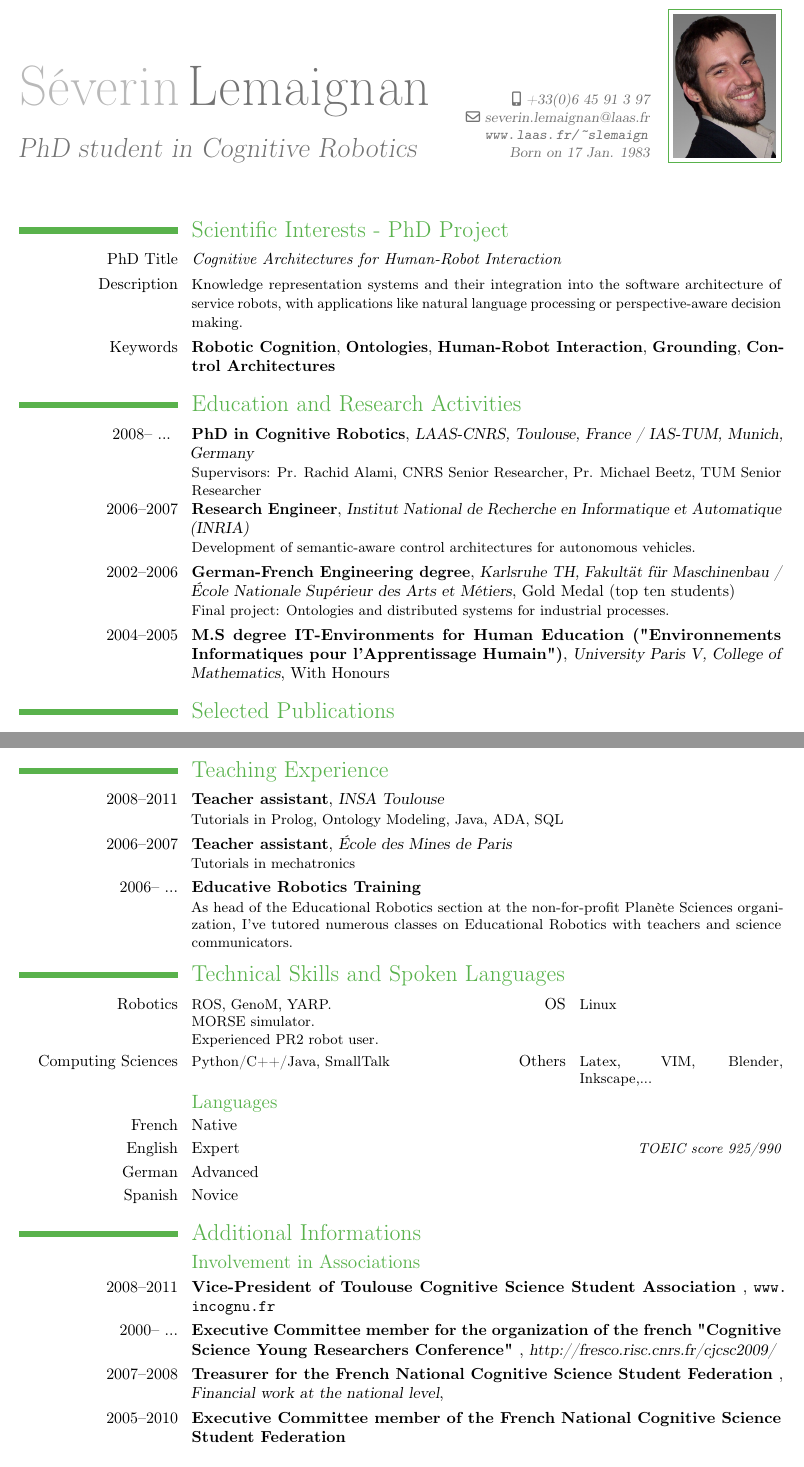
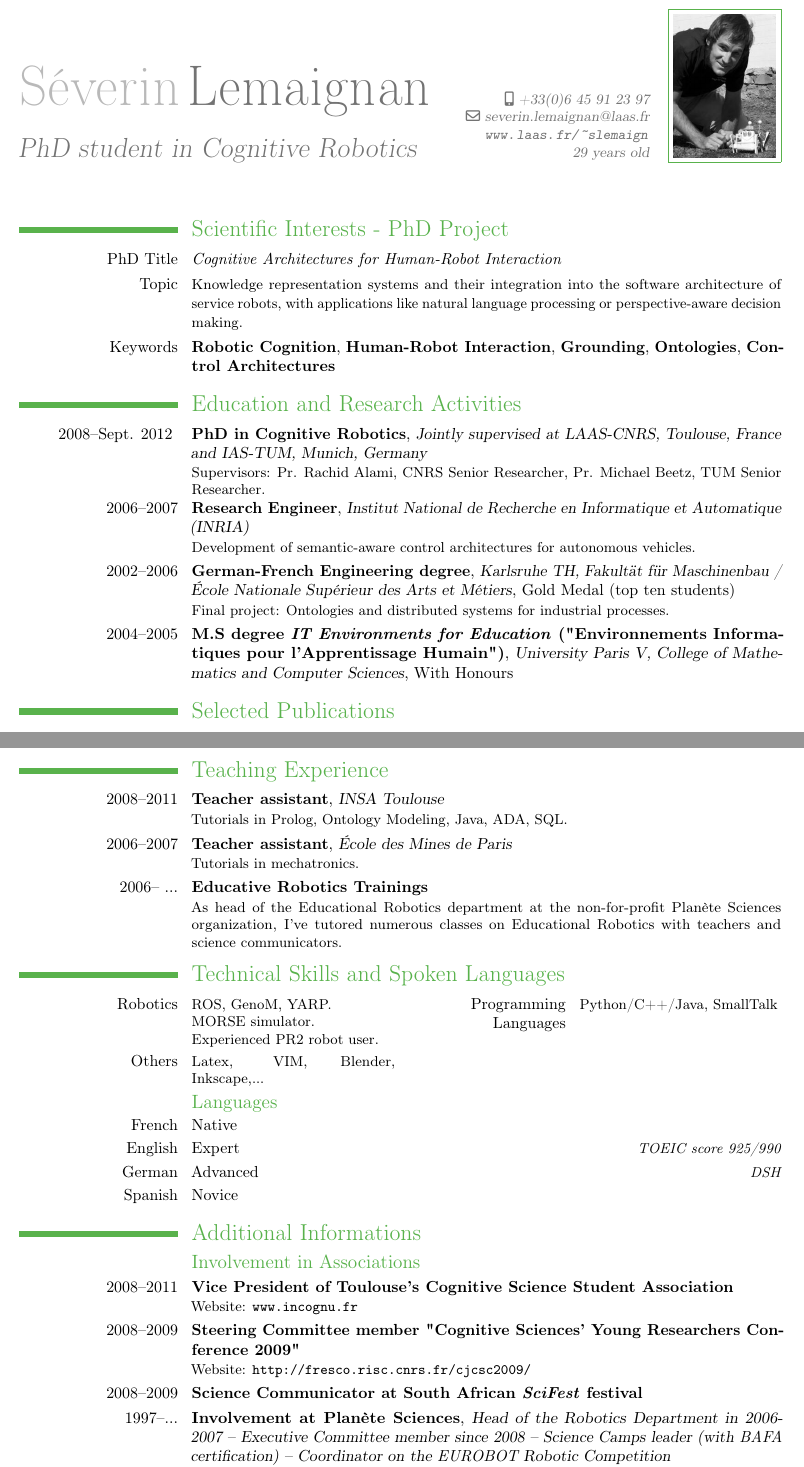
Before and after one commit to severin-lemaignan/cv, a LaTeX CV (cv.tex): two parts of pages 1 and 2 of 2, joined at a grey line, cut so that both start at the same text. Compiled offline with pdfLaTeX.

Commit message:
Completed the CV with updated picture

```diff
--- a/cv.tex
+++ b/cv.tex
@@ -28,13 +28,13 @@
 \title{PhD student in Cognitive Robotics}               % optional, remove the line if not wanted
 %\address{LAAS-CNRS}{31077 Toulouse}    % optional, remove the line if not wanted
 
-\mobile{+33(0)6 45 91 3 97}                    % optional, remove the line if not wanted
+\mobile{+33(0)6 45 91 23 97}                    % optional, remove the line if not wanted
 %\phone{phone (optional)}                      % optional, remove the line if not wanted
 %\fax{fax (optional)}                          % optional, remove the line if not wanted
 \email{severin.lemaignan@laas.fr}                      % optional, remove the line if not wanted
-\extrainfo{\url{www.laas.fr/~slemaign} \\ Born on 17 Jan. 1983}{}    % optional, remove the line if not wanted
+\extrainfo{\url{www.laas.fr/~slemaign} \\ 29 years old}{}    % optional, remove the line if not wanted
 
-\photo[64pt]{id.png}                         % '64pt' is the height the picture must be resized to and 'picture' is the name of the picture file; optional, remove the line if not wanted
+\photo[64pt]{id2.jpg}                         % '64pt' is the height the picture must be resized to and 'picture' is the name of the picture file; optional, remove the line if not wanted
 %\quote{Doctorante en Sciences Cognitives}                 % optional, remove the line if not wanted
 
 %\nopagenumbers{}                             % uncomment to suppress automatic page numbering for CVs longer than one page
@@ -49,27 +49,22 @@
 \maketitle
 
 
+%%%%%%%%%%%%%%%%%%%%%%%%%%%%%%%%%%%%%%%%%%%%%%%%%%%%%%%%%%%%%%%%%%%%%%%%%%%%%%%%%%%%%%%%%%%%%%%%%%%%%%%%%%%%%%%%
 \section{Scientific Interests - PhD Project}
 \cvline{PhD Title}{\emph{Cognitive Architectures for Human-Robot Interaction}}
-\cvline{Description}{\small Knowledge representation systems and their integration into the software architecture of service robots, with applications like natural language processing or perspective-aware decision making.}
-\cvline{Keywords}{\textbf{Robotic Cognition}, \textbf{Ontologies}, \textbf{Human-Robot Interaction}, \textbf{Grounding}, \textbf{Control Architectures}}
+\cvline{Topic}{\small Knowledge representation systems and their integration into the software architecture of service robots, with applications like natural language processing or perspective-aware decision making.}
+\cvline{Keywords}{\textbf{Robotic Cognition}, \textbf{Human-Robot Interaction}, \textbf{Grounding}, \textbf{Ontologies}, \textbf{Control Architectures}}
 
+%%%%%%%%%%%%%%%%%%%%%%%%%%%%%%%%%%%%%%%%%%%%%%%%%%%%%%%%%%%%%%%%%%%%%%%%%%%%%%%%%%%%%%%%%%%%%%%%%%%%%%%%%%%%%%%%
 \section{Education and Research Activities}
 %\cventry{year--year}{Degree}{Institution}{City}{\textit{Grade}}{Description}
-\cventry{2008-- ... }{PhD in Cognitive Robotics}{LAAS-CNRS, Toulouse, France / IAS-TUM, Munich, Germany}{}{}{Supervisors: Pr. Rachid Alami, CNRS Senior Researcher, Pr. Michael Beetz, TUM Senior Researcher}
+\cventry{2008--Sept. 2012 }{PhD in Cognitive Robotics}{Jointly supervised at LAAS-CNRS, Toulouse, France and IAS-TUM, Munich, Germany}{}{}{Supervisors: Pr. Rachid Alami, CNRS Senior Researcher, Pr. Michael Beetz, TUM Senior Researcher.}
 \cventry{2006--2007}{Research Engineer}{Institut National de Recherche en Informatique et Automatique (INRIA)}{}{}{Development of semantic-aware control architectures for autonomous vehicles.}
 \cventry{2002--2006}{German-French Engineering degree}{Karlsruhe TH, Fakultät für Maschinenbau / École Nationale Supérieur des Arts et Métiers}{}{Gold Medal (top ten students)}{Final project: Ontologies and distributed systems for industrial processes.}
 %\cvline{Fundings}{ 1 year international student mobility grant  (Explo'RA Sup, Rhone Alpes region) }
-\cventry{2004--2005}{M.S degree IT-Environments for Human Education ("Environnements Informatiques pour l'Apprentissage Humain")}{University Paris V, College of Mathematics}{}{With Honours}{}% arguments 3 to are optional
-%\cvline{Fundings}{ 1 year Honors scholarship from the French government (CROUS) }
-%\cventry{2003--2006}{B.A in Cognitive Sciences}{University Lumiere Lyon 2}{Lyon, France}{}{With Honors}% arguments 3 to are optional
-%\cventry{2003}{Baccalauréat Scientifique}{Lycée Louis Aragon}{Givors, Académie de Lyon (69), France}{}{With Honors}% arguments 3 to are optional
+\cventry{2004--2005}{M.S degree \textit{IT Environments for Education} ("Environnements Informatiques pour l'Apprentissage Humain")}{University Paris V, College of Mathematics and Computer Sciences}{}{With Honours}{}% arguments 3 to are optional
 
-
-%\section{International Experience}
-%\cventry{2008--2011}{Germany - 6 months, Technical University of Munich} {PhD joint supervision}{}{}{}{}                % arguments 3 to 6 are optional
-%\cventry{2007}{Switzerland - 4 months, Paul Scherrer Institute, Villigen}{Engineering degree internship: Design of a wave physics experiment at the SLS synchrotron}{}{}{}                % arguments 3 to 6 are optional
-
+%%%%%%%%%%%%%%%%%%%%%%%%%%%%%%%%%%%%%%%%%%%%%%%%%%%%%%%%%%%%%%%%%%%%%%%%%%%%%%%%%%%%%%%%%%%%%%%%%%%%%%%%%%%%%%%%
 \section{Selected Publications}
 \cvline{}{See my website for the complete list of publications.}
 \subsection {International peer-reviewed journals }
@@ -82,45 +77,34 @@
 \cvlistitem{Ros, R. and Lemaignan, S. and Sisbot, E. A. and Alami, R. and Steinwender, J. and Hamann, K. and Warneken, F., \textbf{Which One? Grounding the Referent Based on Efficient Human-Robot Interaction}, \textit{ROMAN}. 2010. \textbf{Best paper award}.}
 
 
+%%%%%%%%%%%%%%%%%%%%%%%%%%%%%%%%%%%%%%%%%%%%%%%%%%%%%%%%%%%%%%%%%%%%%%%%%%%%%%%%%%%%%%%%%%%%%%%%%%%%%%%%%%%%%%%%
 \section{Teaching Experience}
 %\subsection{Vocational}
-\cventry{2008--2011}{Teacher assistant}{INSA Toulouse}{}{}{Tutorials in Prolog, Ontology Modeling, Java, ADA, SQL}
-\cventry{2006--2007}{Teacher assistant}{École des Mines de Paris}{}{}{Tutorials in mechatronics}
-\cventry{2006-- ...}{Educative Robotics Training}{}{}{}{As head of the Educational Robotics section at the non-for-profit Planète Sciences organization, I've tutored numerous classes on Educational Robotics with teachers and science communicators.}      % arguments 3 to 6 are optional
+\cventry{2008--2011}{Teacher assistant}{INSA Toulouse}{}{}{Tutorials in Prolog, Ontology Modeling, Java, ADA, SQL.}
+\cventry{2006--2007}{Teacher assistant}{École des Mines de Paris}{}{}{Tutorials in mechatronics.}
+\cventry{2006-- ...}{Educative Robotics Trainings}{}{}{}{As head of the Educational Robotics department at the non-for-profit Planète Sciences organization, I've tutored numerous classes on Educational Robotics with teachers and science communicators.}      % arguments 3 to 6 are optional
 
+%%%%%%%%%%%%%%%%%%%%%%%%%%%%%%%%%%%%%%%%%%%%%%%%%%%%%%%%%%%%%%%%%%%%%%%%%%%%%%%%%%%%%%%%%%%%%%%%%%%%%%%%%%%%%%%%
 \section{Technical Skills and Spoken Languages}
 
-\cvcomputer{Robotics}{ROS, GenoM, YARP.\\MORSE simulator.\\Experienced PR2 robot user.}    {OS}{Linux}
-\cvcomputer{Computing Sciences}{Python/C++/Java, SmallTalk}    {Others}{Latex, VIM, Blender, Inkscape,...}
+\cvcomputer{Robotics}{ROS, GenoM, YARP.\\MORSE simulator.\\Experienced PR2 robot user.}    {Programming Languages}{Python/C++/Java, SmallTalk}
+\cvcomputer{Others}{Latex, VIM, Blender, Inkscape,...}{}{}
 %\cvcomputer{}{}{}{}
 
 \subsection{Languages}
 \cvlanguage{French}{Native}{}
 \cvlanguage{English}{Expert}{TOEIC score 925/990}
-\cvlanguage{German}{Advanced}{}
+\cvlanguage{German}{Advanced}{DSH}
 \cvlanguage{Spanish}{Novice}{}
 
 
+%%%%%%%%%%%%%%%%%%%%%%%%%%%%%%%%%%%%%%%%%%%%%%%%%%%%%%%%%%%%%%%%%%%%%%%%%%%%%%%%%%%%%%%%%%%%%%%%%%%%%%%%%%%%%%%%
 \section{Additional Informations}
 \subsection {Involvement in Associations}
-%\cventry{2007--...}{InCOGnu - Association des Etudiants et Doctorants en Sciences Cognitives du Grand Toulouse - Club CNRS "Sciences et Citoyen"} {}{}{\textit{www.incognu.fr}}{}  % arguments 3 to 6 are optional
-%\cvlistitem[]{ Cognitive Science Students and Young Researchers Associations }\\
-\cventry{2008--2011}{Vice-President of Toulouse Cognitive Science Student Association }{}{}{\url{www.incognu.fr}}{}  % arguments 3 to 6 are optional
+\cventry{2008--2011}{Vice President of Toulouse's Cognitive Science Student Association }{}{}{}{Website: \url{www.incognu.fr}}  % arguments 3 to 6 are optional
 
-\cventry{2000-- ...}{Executive Committee member for the organization of the french "Cognitive Science Young Researchers Conference"  }{http://fresco.risc.cnrs.fr/cjcsc2009/}{}{} {} % arguments 3 to 6 are optional
-\cventry{2007--2008}{Treasurer for the French National Cognitive Science Student Federation }{Financial work at the national level}{\small{}}{}{} % arguments 3 to 6 are optional
-%\cventry{2007--...}{Executive Comitte member of Toulouse Cognitive Science Student Association} { www.incognu.fr}{}{}{}
-%\cventry{2005--2006}{Assistant Treasurer of Lyon Cognitive Science Student Association}{}{\small{Financial work at the regional level}}{}{} % arguments 3 to 6 are optional
-%\cventry{}{Member of "Development of Professional Opportunities" committee}{} {\small{Valorization of Cognitive Science towards companies, organization of seminar }}{}{} % arguments 3 to 6 are optional
-\cventry{2005--2010}{Executive Committee member of the French National Cognitive Science Student Federation }{}{}{}{}
-
-%\subsection {Other association}
-%\cvlistitem[]{Art and Science Association for Popular Education, {\textit{www.leschemins-buissonniers.fr}}}
-%\cventry{2008--...}{}{}{}{\textit{www.leschemins-buissonniers.fr}}{}  % arguments 3 to 6 are optional
-%\cventry{2008--...}{Executive Committee member}{}{\small{Organization of scientist-artist animations to popularize science towards a large audience}}{}{} % arguments 3 to 6 are optional
-
-%\subsection {Estigma}
-%\cvlistitem[]{Association des Etudiants et Doctorants en Sciences Cognitives du Grand Lyon, {\textit{www.estigma.fr}}}
-%\cventry{2005--2006}{Estigma - Association des Etudiants et Doctorants en Sciences Cognitives du Grand Lyon} {}{}{\textit{www.estigma.fr}}{}  % arguments 3 to 6 are optional
+\cventry{2008--2009}{Steering Committee member "Cognitive Sciences' Young Researchers Conference 2009"}{}{}{} {Website: \url{http://fresco.risc.cnrs.fr/cjcsc2009/}}
+\cventry{2008--2009}{Science Communicator at South African \textit{SciFest} festival}{}{}{} {}
+\cventry{1997--...}{Involvement at Planète Sciences}{Head of the Robotics Department in 2006-2007 -- Executive Committee member since 2008 -- Science Camps leader (with \textit{BAFA} certification) -- Coordinator on the \textit{EUROBOT} Robotic Competition  }{}{}{Website: \url{http://www.planete-sciences.org/}}
 
 \subsection{Interests}
```
Also changed, not shown: id2.jpg (added), cv.tex (14 more changed lines).
